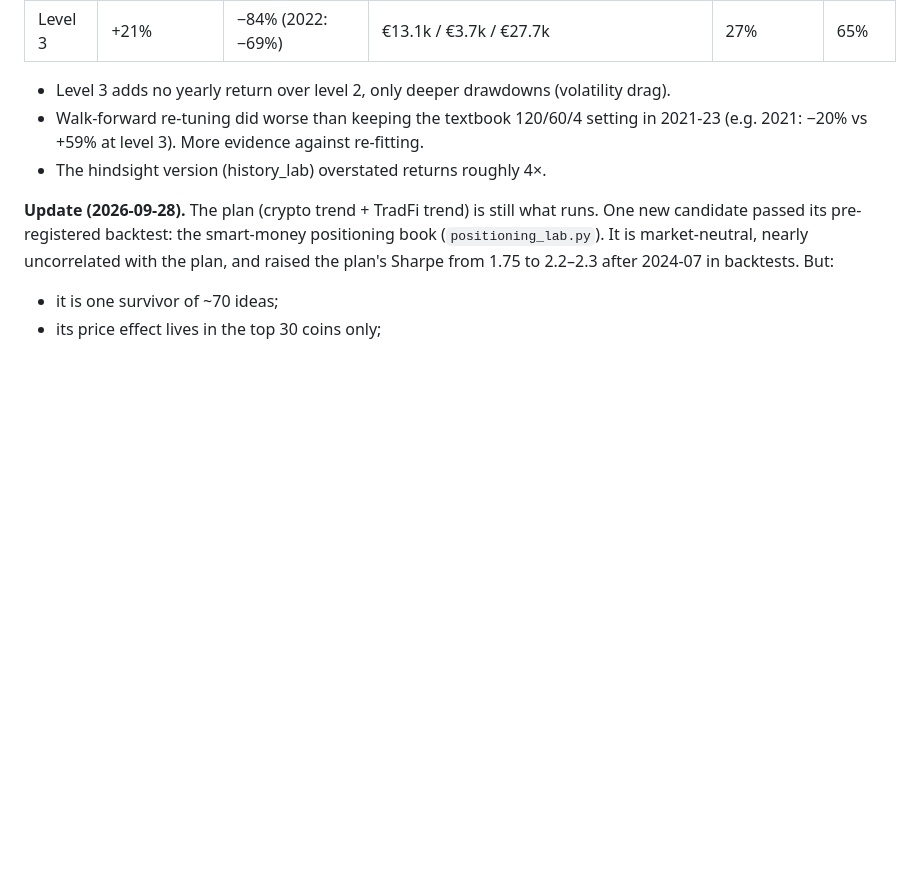
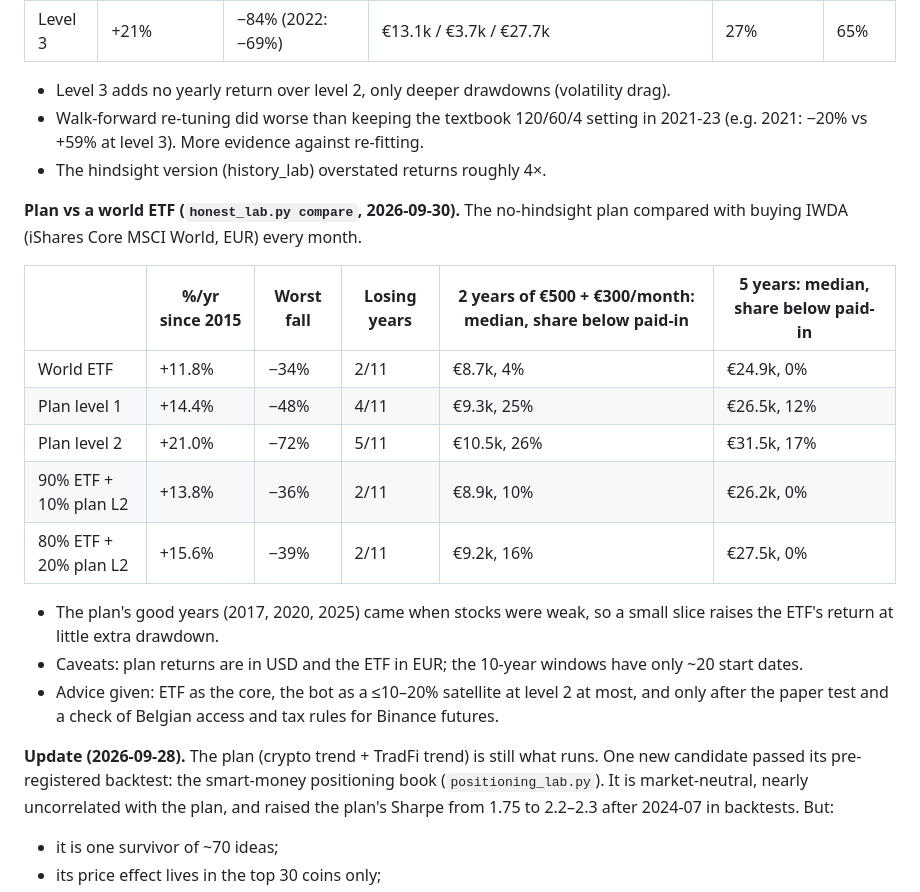
Before and after one commit to betttahar-droid/Trading_machine, a Markdown page: CLAUDE_HANDOVER.md, the part around the change. Rendered like a GitHub page; blank space fills up the shorter version.

Commit message:
Handover: plan vs world ETF comparison
Co-Authored-By: Claude Opus 5.5 <noreply@anthropic.com>
Claude-Session: https://claude.ai/code/session_01F3X3diXtLfYAxzzGLeGGYL

```diff
--- a/CLAUDE_HANDOVER.md
+++ b/CLAUDE_HANDOVER.md
@@ -898,6 +898,23 @@ Results:
   level 3). More evidence against re-fitting.
 - The hindsight version (history_lab) overstated returns roughly 4×.
 
+**Plan vs a world ETF (`honest_lab.py compare`, 2026-09-30).** The no-hindsight plan compared with buying IWDA
+(iShares Core MSCI World, EUR) every month.
+
+| | %/yr since 2015 | Worst fall | Losing years | 2 years of €500 + €300/month: median, share below paid-in | 5 years: median, share below paid-in |
+|---|---|---|---|---|---|
+| World ETF | +11.8% | −34% | 2/11 | €8.7k, 4% | €24.9k, 0% |
+| Plan level 1 | +14.4% | −48% | 4/11 | €9.3k, 25% | €26.5k, 12% |
+| Plan level 2 | +21.0% | −72% | 5/11 | €10.5k, 26% | €31.5k, 17% |
+| 90% ETF + 10% plan L2 | +13.8% | −36% | 2/11 | €8.9k, 10% | €26.2k, 0% |
+| 80% ETF + 20% plan L2 | +15.6% | −39% | 2/11 | €9.2k, 16% | €27.5k, 0% |
+
+- The plan's good years (2017, 2020, 2025) came when stocks were weak, so a small slice raises the ETF's return at little
+  extra drawdown.
+- Caveats: plan returns are in USD and the ETF in EUR; the 10-year windows have only ~20 start dates.
+- Advice given: ETF as the core, the bot as a ≤10–20% satellite at level 2 at most, and only after the paper test and
+  a check of Belgian access and tax rules for Binance futures.
+
 **Update (2026-09-28).** The plan (crypto trend + TradFi trend) is still what runs. One new candidate passed its
 pre-registered backtest: the smart-money positioning book (`positioning_lab.py`). It is market-neutral, nearly
 uncorrelated with the plan, and raised the plan's Sharpe from 1.75 to 2.2–2.3 after 2024-07 in backtests. But:
```
